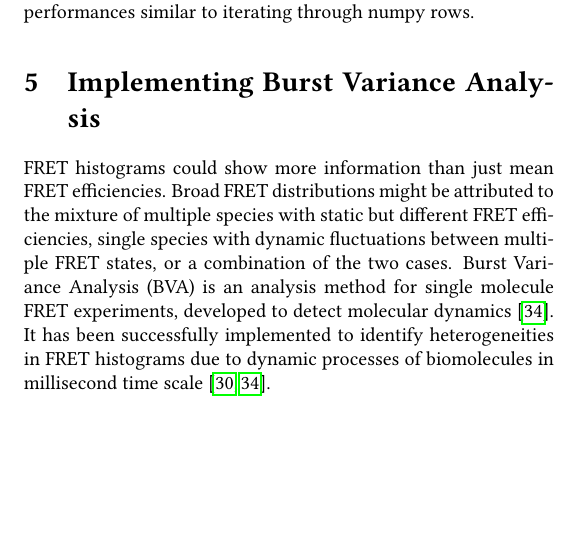
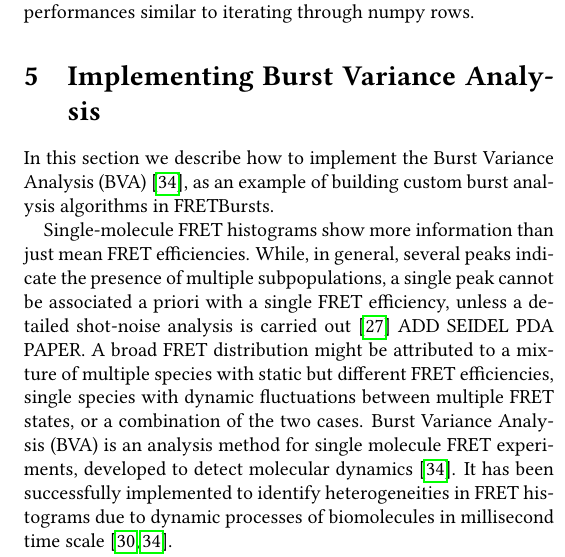
Before and after one commit to tritemio/fretbursts_paper, a LaTeX paper (main.tex, which reads Burst_Variance_Analysis.tex): part of one column of page 10 of 12, cut so that both start at the same text, the shorter picture padded with empty space. Compiled offline with pdfLaTeX.

Commit message:
edited Burst_Variance_Analysis.tex

```diff
--- a/Burst_Variance_Analysis.tex
+++ b/Burst_Variance_Analysis.tex
@@ -1,6 +1,12 @@
 \section{Implementing Burst Variance Analysis}
+In this section we describe how to implement the Burst Variance Analysis (BVA)~\cite{Torella_2011},
+as an example of building custom burst analysis algorithms in FRETBursts.
 
-FRET histograms could show more information than just mean FRET efficiencies. Broad FRET distributions might be attributed to the mixture of multiple species with static but different FRET efficiencies, single species with dynamic fluctuations between multiple FRET states, or a combination of the two cases. Burst Variance Analysis (BVA) is an analysis method for single molecule FRET experiments, developed to detect molecular dynamics~\cite{Torella_2011}. It has been successfully implemented to identify heterogeneities in FRET histograms due to dynamic processes of biomolecules in millisecond time scale~\cite{Torella_2011, Robb_2013}.
+Single-molecule FRET histograms show more information than just mean FRET efficiencies.
+While, in general, several peaks indicate the presence of multiple subpopulations,
+a single peak cannot be associated a priori with a single FRET efficiency,
+unless a detailed shot-noise analysis is carried out~\cite{Nir_2006} ADD SEIDEL PDA PAPER.
+A broad FRET distribution might be attributed to a mixture of multiple species with static but different FRET efficiencies, single species with dynamic fluctuations between multiple FRET states, or a combination of the two cases. Burst Variance Analysis (BVA) is an analysis method for single molecule FRET experiments, developed to detect molecular dynamics~\cite{Torella_2011}. It has been successfully implemented to identify heterogeneities in FRET histograms due to dynamic processes of biomolecules in millisecond time scale~\cite{Torella_2011, Robb_2013}.
 
 BVA analysis consists of four steps: 1) slicing bursts into sub-bursts containing \textit{n} consecutive photons, 2) computing FRET efficiencies of each sub-burst, 3) calculating the empirical standard deviation ($s_E$) of sub-burst FRET efficiencies over the whole burst, and 4) comparing $s_E$ to an expected standard deviation based on shot noise limited distribution~\cite{Torella_2011}.
 
```
